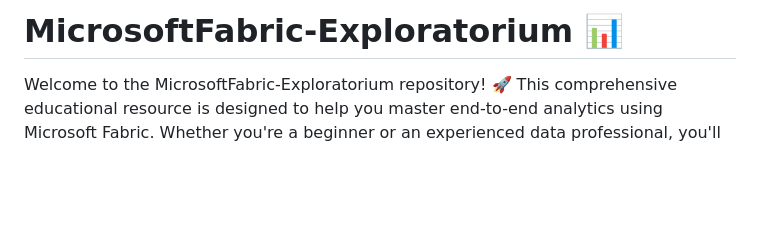
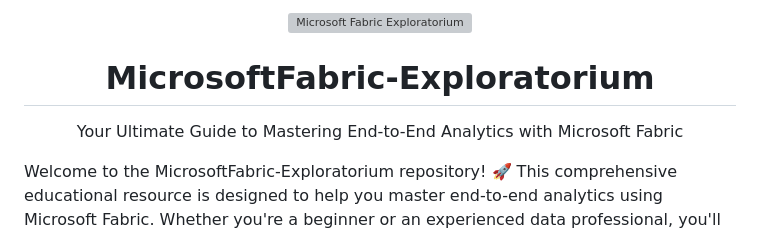
Before and after one commit to azuresphere7/MicrosoftFabric-Exploratorium, a Markdown page: README.md, the part around the change. Drawn GitHub-style; blank space fills up the shorter version; grey boxes are pictures that could not be loaded.

```diff
--- a/README.md
+++ b/README.md
@@ -1,4 +1,8 @@
-# MicrosoftFabric-Exploratorium 📊
+<div align="center">
+  <img src="Introduction/images/fabric_logo.png" alt="Microsoft Fabric Exploratorium" width="200"/>
+  <h1>MicrosoftFabric-Exploratorium</h1>
+  <p>Your Ultimate Guide to Mastering End-to-End Analytics with Microsoft Fabric</p>
+</div>
 
 Welcome to the MicrosoftFabric-Exploratorium repository! 🚀 This comprehensive educational resource is designed to help you master end-to-end analytics using Microsoft Fabric. Whether you're a beginner or an experienced data professional, you'll find a wealth of information, tutorials, and resources to enhance your skills and understanding of Microsoft Fabric's capabilities.
 
```
